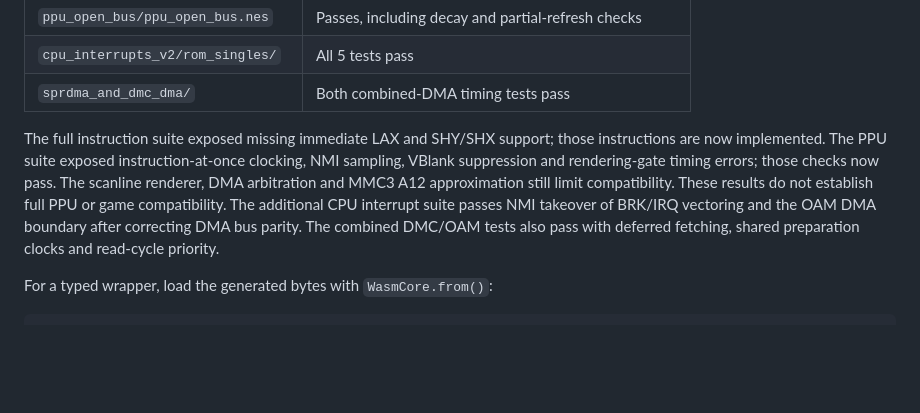
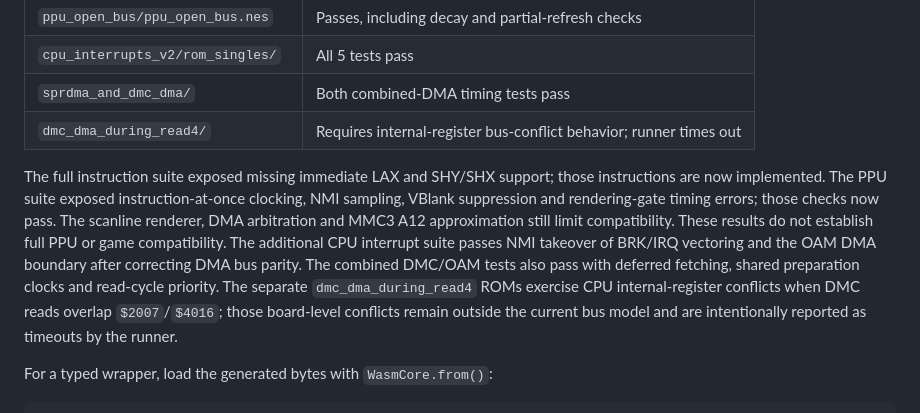
Before and after one commit to xrdavies/lib-jsnes, a Markdown page: README.md, the part around the change. Drawn GitHub-style; blank space fills up the shorter version.

Commit message:
docs: document release validation and DMA limits

```diff
--- a/README.md
+++ b/README.md
@@ -719,6 +719,7 @@ in both cores:
 | `ppu_open_bus/ppu_open_bus.nes` | Passes, including decay and partial-refresh checks |
 | `cpu_interrupts_v2/rom_singles/` | All 5 tests pass |
 | `sprdma_and_dmc_dma/` | Both combined-DMA timing tests pass |
+| `dmc_dma_during_read4/` | Requires internal-register bus-conflict behavior; runner times out |
 
 The full instruction suite exposed missing immediate LAX and SHY/SHX support;
 those instructions are now implemented. The PPU suite exposed instruction-at-once
@@ -729,6 +730,9 @@ PPU or game compatibility.
 The additional CPU interrupt suite passes NMI takeover of BRK/IRQ vectoring and
 the OAM DMA boundary after correcting DMA bus parity. The combined DMC/OAM tests
 also pass with deferred fetching, shared preparation clocks and read-cycle priority.
+The separate `dmc_dma_during_read4` ROMs exercise CPU internal-register conflicts
+when DMC reads overlap `$2007`/`$4016`; those board-level conflicts remain outside
+the current bus model and are intentionally reported as timeouts by the runner.
 
 For a typed wrapper, load the generated bytes with `WasmCore.from()`:
 
```
